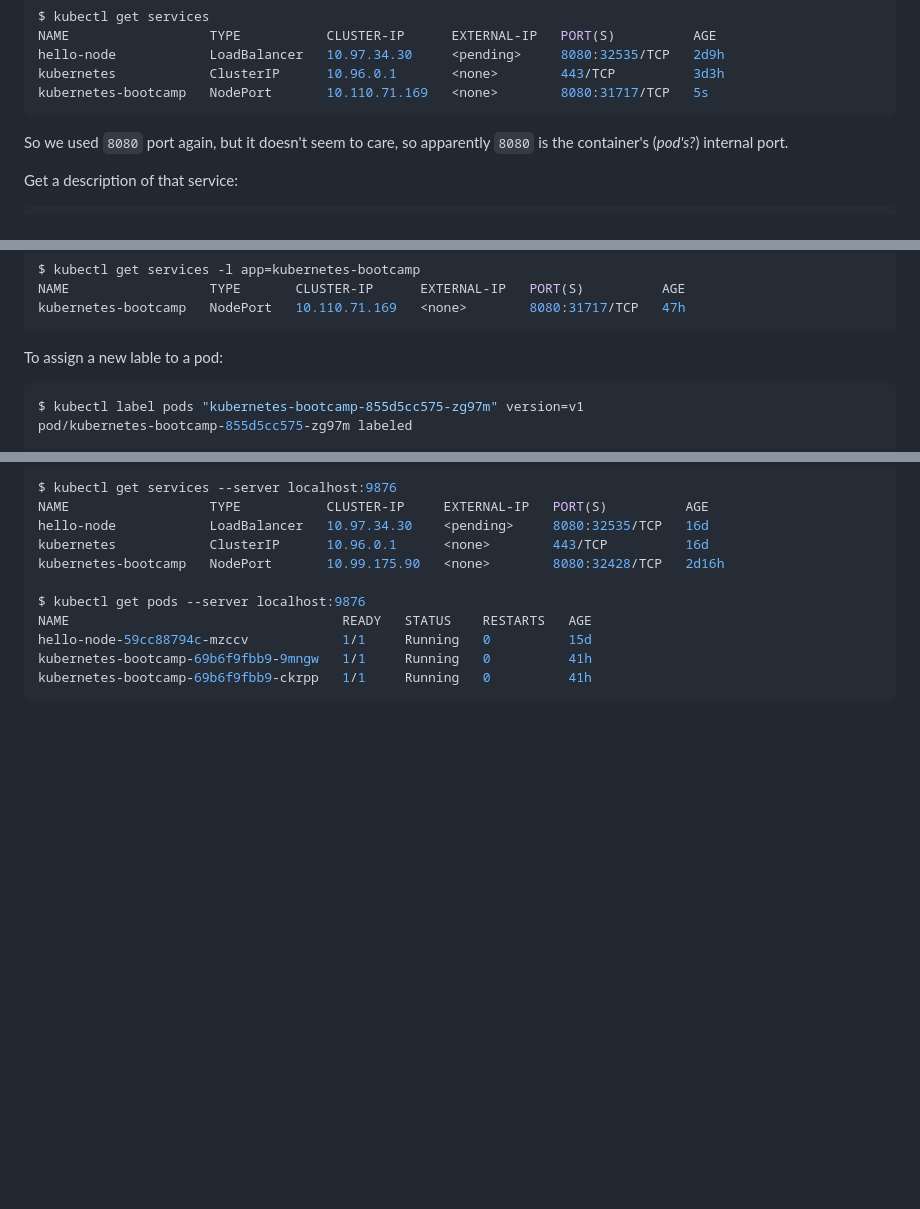
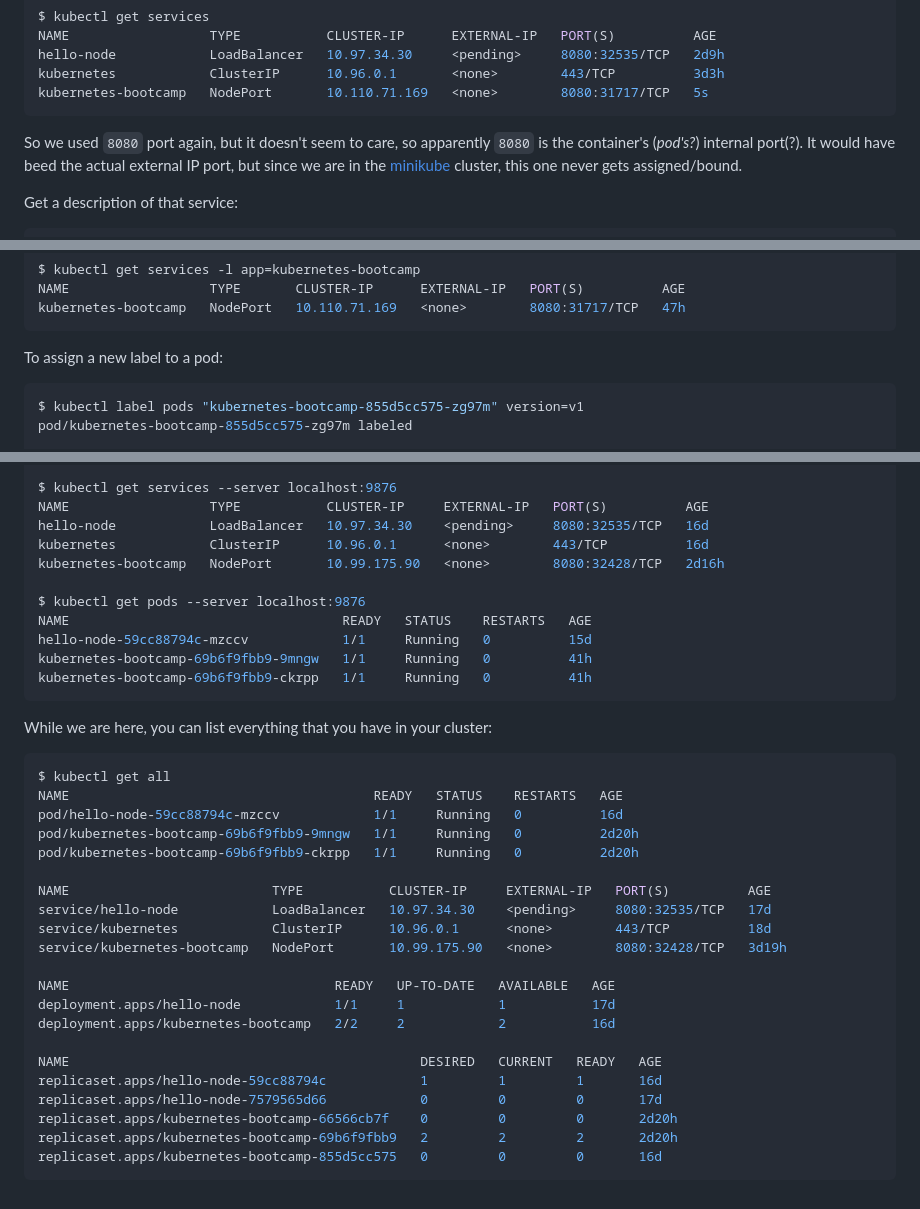
Before and after one commit to retifrav/scraps, a Markdown page: _linux/kubernetes.md, 3 parts joined by grey strips. Rendered like a GitHub page; blank space fills up the shorter version.

Commit message:
Kubernetes: Listing everything

````diff
--- a/_linux/kubernetes.md
+++ b/_linux/kubernetes.md
@@ -640,7 +640,7 @@ kubernetes            ClusterIP      10.96.0.1       <none>        443/TCP
 kubernetes-bootcamp   NodePort       10.110.71.169   <none>        8080:31717/TCP   5s
 ```
 
-So we used `8080` port again, but it doesn't seem to care, so apparently `8080` is the container's (*pod's?*) internal port.
+So we used `8080` port again, but it doesn't seem to care, so apparently `8080` is the container's (*pod's?*) internal port(?). It would have beed the actual external IP port, but since we are in the [minikube](#minikube) cluster, this one never gets assigned/bound.
 
 Get a description of that service:
 
@@ -764,7 +764,7 @@ NAME                  TYPE       CLUSTER-IP      EXTERNAL-IP   PORT(S)
 kubernetes-bootcamp   NodePort   10.110.71.169   <none>        8080:31717/TCP   47h
 ```
 
-To assign a new lable to a pod:
+To assign a new label to a pod:
 
 ``` sh
 $ kubectl label pods "kubernetes-bootcamp-855d5cc575-zg97m" version=v1
@@ -1195,3 +1195,29 @@ hello-node-59cc88794c-mzccv            1/1     Running   0          15d
 kubernetes-bootcamp-69b6f9fbb9-9mngw   1/1     Running   0          41h
 kubernetes-bootcamp-69b6f9fbb9-ckrpp   1/1     Running   0          41h
 ```
+
+While we are here, you can list everything that you have in your cluster:
+
+``` sh
+$ kubectl get all
+NAME                                       READY   STATUS    RESTARTS   AGE
+pod/hello-node-59cc88794c-mzccv            1/1     Running   0          16d
+pod/kubernetes-bootcamp-69b6f9fbb9-9mngw   1/1     Running   0          2d20h
+pod/kubernetes-bootcamp-69b6f9fbb9-ckrpp   1/1     Running   0          2d20h
+
+NAME                          TYPE           CLUSTER-IP     EXTERNAL-IP   PORT(S)          AGE
+service/hello-node            LoadBalancer   10.97.34.30    <pending>     8080:32535/TCP   17d
+service/kubernetes            ClusterIP      10.96.0.1      <none>        443/TCP          18d
+service/kubernetes-bootcamp   NodePort       10.99.175.90   <none>        8080:32428/TCP   3d19h
+
+NAME                                  READY   UP-TO-DATE   AVAILABLE   AGE
+deployment.apps/hello-node            1/1     1            1           17d
+deployment.apps/kubernetes-bootcamp   2/2     2            2           16d
+
+NAME                                             DESIRED   CURRENT   READY   AGE
+replicaset.apps/hello-node-59cc88794c            1         1         1       16d
+replicaset.apps/hello-node-7579565d66            0         0         0       17d
+replicaset.apps/kubernetes-bootcamp-66566cb7f    0         0         0       2d20h
+replicaset.apps/kubernetes-bootcamp-69b6f9fbb9   2         2         2       2d20h
+replicaset.apps/kubernetes-bootcamp-855d5cc575   0         0         0       16d
+```
````
